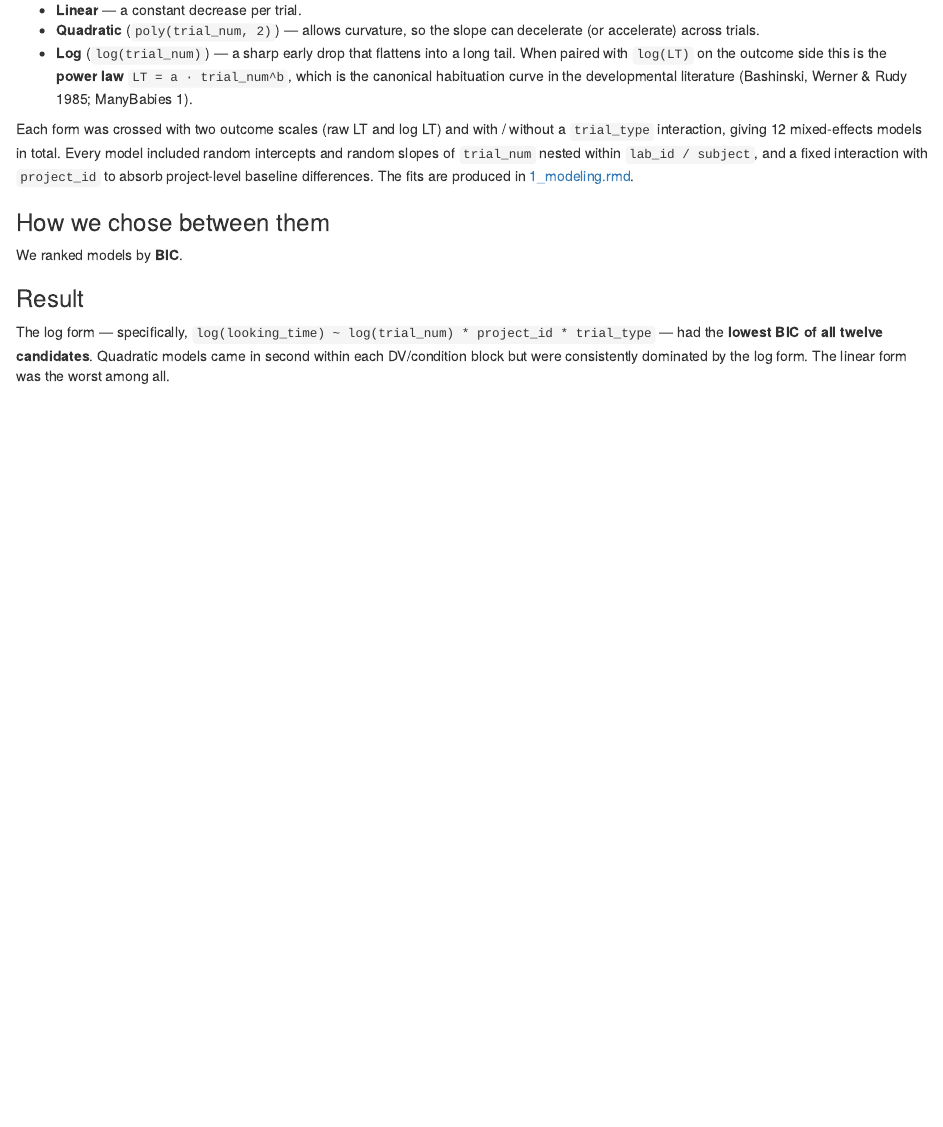
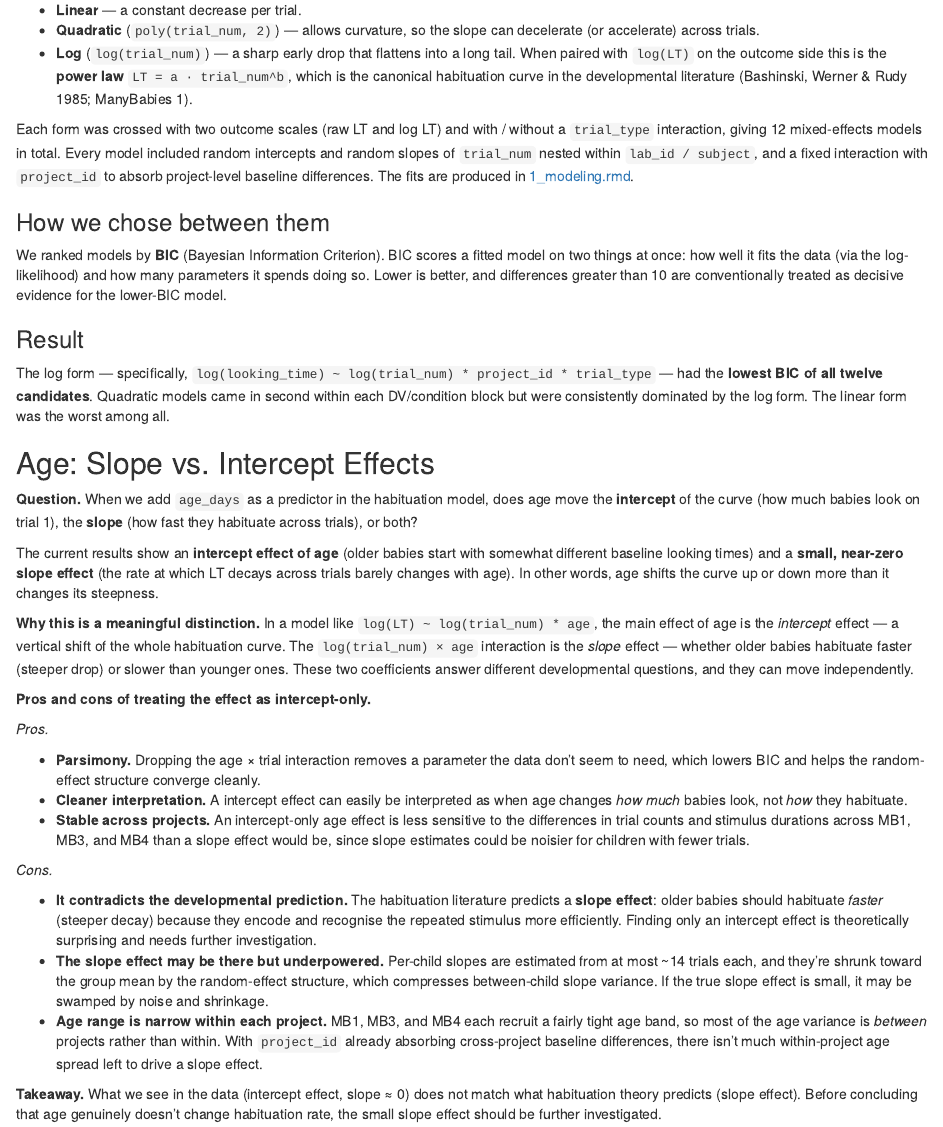
Before and after one commit to unithiyashree/MBH, an R Markdown document (Report.rmd): the page in a window 1100 px wide, from 260 px down. Rendered offline with R 4.5, knitr and Pandoc, with nearby package versions.

Commit message:
Added "Slope Vs Intercept" Explanation.

```diff
--- a/Report.rmd
+++ b/Report.rmd
@@ -31,7 +31,12 @@ to absorb project-level baseline differences. The fits are produced in
 
 ### How we chose between them
 
-We ranked models by **BIC**.
+We ranked models by **BIC** (Bayesian Information Criterion). BIC scores a
+fitted model on two things at once: how well it fits the data (via the
+log-likelihood) and how many parameters it spends doing so. Lower is better,
+and differences greater than 10 are conventionally treated as decisive
+evidence for the lower-BIC model.
+
 
 ### Result
 
@@ -39,3 +44,60 @@ The log form — specifically, `log(looking_time) ~ log(trial_num) * project_id
 — had the **lowest BIC of all twelve candidates**. Quadratic models came in second within each DV/condition
 block but were consistently dominated by the log form. The linear form was the
 worst among all.
+
+
+## Age: Slope vs. Intercept Effects
+
+**Question.** When we add `age_days` as a predictor in the habituation model,
+does age move the **intercept** of the curve (how much babies look on trial 1),
+the **slope** (how fast they habituate across trials), or both?
+
+The current results show an **intercept effect of age** (older babies start
+with somewhat different baseline looking times) and a **small, near-zero
+slope effect** (the rate at which LT decays across trials barely changes with
+age). In other words, age shifts the curve up or down more than it changes
+its steepness.
+
+**Why this is a meaningful distinction.** In a model like
+`log(LT) ~ log(trial_num) * age`, the main effect of age is the *intercept*
+effect — a vertical shift of the whole habituation curve. The `log(trial_num)
+× age` interaction is the *slope* effect — whether older babies habituate
+faster (steeper drop) or slower than younger ones. These two coefficients
+answer different developmental questions, and they can move independently.
+
+**Pros and cons of treating the effect as intercept-only.**
+
+*Pros.*
+
+- **Parsimony.** Dropping the age × trial interaction removes a parameter
+  the data don't seem to need, which lowers BIC and helps the random-effect
+  structure converge cleanly.
+- **Cleaner interpretation.** A intercept effect can easily be interpreted as
+  when age changes *how much* babies look, not *how* they habituate.
+- **Stable across projects.** An intercept-only age effect is less sensitive
+  to the differences in trial counts and stimulus durations across MB1, MB3,
+  and MB4 than a slope effect would be, since slope estimates could be noisier
+  for children with fewer trials.
+
+*Cons.*
+
+- **It contradicts the developmental prediction.** The habituation
+  literature predicts a **slope effect**: older babies should habituate
+  *faster* (steeper decay) because they encode and recognise the repeated
+  stimulus more efficiently. Finding only an intercept effect is
+  theoretically surprising and needs further investigation.
+- **The slope effect may be there but underpowered.** Per-child slopes are
+  estimated from at most ~14 trials each, and they're shrunk toward the
+  group mean by the random-effect structure, which compresses between-child
+  slope variance. If the true slope effect is small, it may be swamped by noise
+  and shrinkage.
+- **Age range is narrow within each project.** MB1, MB3, and MB4 each
+  recruit a fairly tight age band, so most of the age variance is *between*
+  projects rather than within. With `project_id` already absorbing
+  cross-project baseline differences, there isn't much within-project age
+  spread left to drive a slope effect.
+
+**Takeaway.** What we see in the data (intercept effect, slope ≈ 0) does not
+match what habituation theory predicts (slope effect). Before concluding
+that age genuinely doesn't change habituation rate, the small slope effect
+should be further investigated.
```
